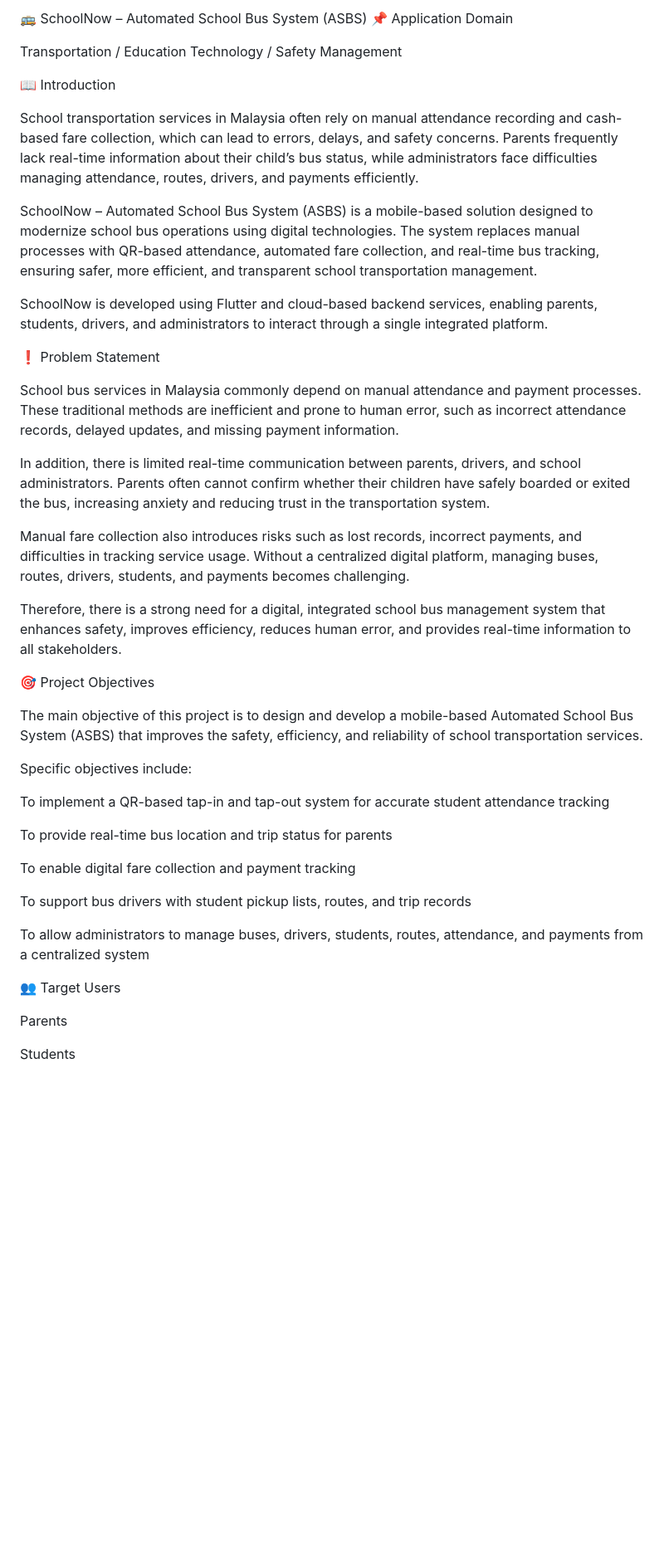
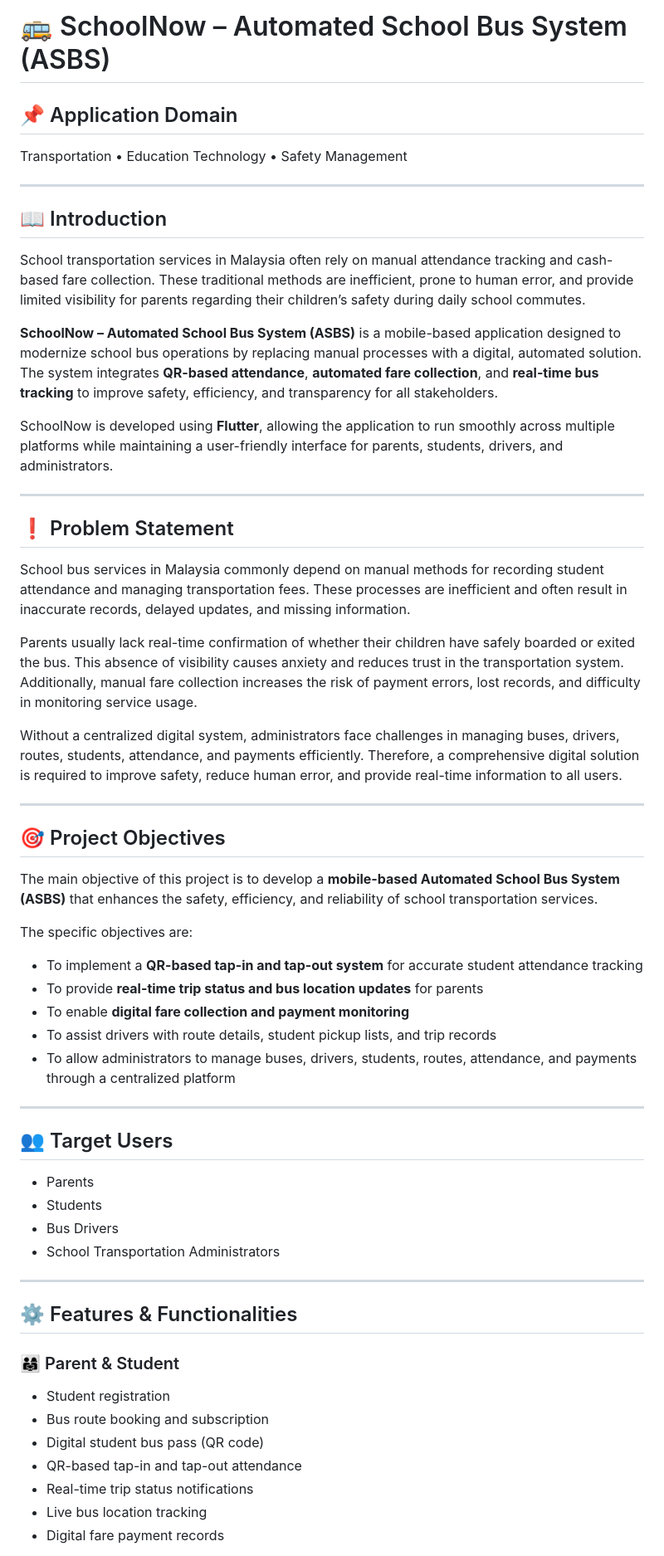
Before and after one commit to SolihinYO/MobileAppProject, a Markdown page: README.md, the part around one of its changes. Shown at 83% size. GitHub-like rendering; blank space fills up the shorter version.

```diff
--- a/README.md
+++ b/README.md
@@ -1,45 +1,60 @@
-🚌 SchoolNow – Automated School Bus System (ASBS)
-📌 Application Domain
+# 🚌 SchoolNow – Automated School Bus System (ASBS)
 
-Transportation / Education Technology / Safety Management
+## 📌 Application Domain
+Transportation • Education Technology • Safety Management
 
-📖 Introduction
+---
 
-School transportation services in Malaysia often rely on manual attendance recording and cash-based fare collection, which can lead to errors, delays, and safety concerns. Parents frequently lack real-time information about their child’s bus status, while administrators face difficulties managing attendance, routes, drivers, and payments efficiently.
+## 📖 Introduction
 
-SchoolNow – Automated School Bus System (ASBS) is a mobile-based solution designed to modernize school bus operations using digital technologies. The system replaces manual processes with QR-based attendance, automated fare collection, and real-time bus tracking, ensuring safer, more efficient, and transparent school transportation management.
+School transportation services in Malaysia often rely on manual attendance tracking and cash-based fare collection. These traditional methods are inefficient, prone to human error, and provide limited visibility for parents regarding their children’s safety during daily school commutes.
 
-SchoolNow is developed using Flutter and cloud-based backend services, enabling parents, students, drivers, and administrators to interact through a single integrated platform.
+**SchoolNow – Automated School Bus System (ASBS)** is a mobile-based application designed to modernize school bus operations by replacing manual processes with a digital, automated solution. The system integrates **QR-based attendance**, **automated fare collection**, and **real-time bus tracking** to improve safety, efficiency, and transparency for all stakeholders.
 
-❗ Problem Statement
+SchoolNow is developed using **Flutter**, allowing the application to run smoothly across multiple platforms while maintaining a user-friendly interface for parents, students, drivers, and administrators.
 
-School bus services in Malaysia commonly depend on manual attendance and payment processes. These traditional methods are inefficient and prone to human error, such as incorrect attendance records, delayed updates, and missing payment information.
+---
 
-In addition, there is limited real-time communication between parents, drivers, and school administrators. Parents often cannot confirm whether their children have safely boarded or exited the bus, increasing anxiety and reducing trust in the transportation system.
+## ❗ Problem Statement
 
-Manual fare collection also introduces risks such as lost records, incorrect payments, and difficulties in tracking service usage. Without a centralized digital platform, managing buses, routes, drivers, students, and payments becomes challenging.
+School bus services in Malaysia commonly depend on manual methods for recording student attendance and managing transportation fees. These processes are inefficient and often result in inaccurate records, delayed updates, and missing information.
 
-Therefore, there is a strong need for a digital, integrated school bus management system that enhances safety, improves efficiency, reduces human error, and provides real-time information to all stakeholders.
+Parents usually lack real-time confirmation of whether their children have safely boarded or exited the bus. This absence of visibility causes anxiety and reduces trust in the transportation system. Additionally, manual fare collection increases the risk of payment errors, lost records, and difficulty in monitoring service usage.
 
-🎯 Project Objectives
+Without a centralized digital system, administrators face challenges in managing buses, drivers, routes, students, attendance, and payments efficiently. Therefore, a comprehensive digital solution is required to improve safety, reduce human error, and provide real-time information to all users.
 
-The main objective of this project is to design and develop a mobile-based Automated School Bus System (ASBS) that improves the safety, efficiency, and reliability of school transportation services.
+---
 
-Specific objectives include:
+## 🎯 Project Objectives
 
-To implement a QR-based tap-in and tap-out system for accurate student attendance tracking
+The main objective of this project is to develop a **mobile-based Automated School Bus System (ASBS)** that enhances the safety, efficiency, and reliability of school transportation services.
 
-To provide real-time bus location and trip status for parents
+The specific objectives are:
+- To implement a **QR-based tap-in and tap-out system** for accurate student attendance tracking
+- To provide **real-time trip status and bus location updates** for parents
+- To enable **digital fare collection and payment monitoring**
+- To assist drivers with route details, student pickup lists, and trip records
+- To allow administrators to manage buses, drivers, students, routes, attendance, and payments through a centralized platform
 
-To enable digital fare collection and payment tracking
+---
 
-To support bus drivers with student pickup lists, routes, and trip records
+## 👥 Target Users
 
-To allow administrators to manage buses, drivers, students, routes, attendance, and payments from a centralized system
+- Parents
+- Students
+- Bus Drivers
+- School Transportation Administrators
 
-👥 Target Users
+---
 
-Parents
+## ⚙️ Features & Functionalities
 
-Students
+### 👨‍👩‍👧 Parent & Student
+- Student registration
+- Bus route booking and subscription
+- Digital student bus pass (QR code)
+- QR-based tap-in and tap-out attendance
+- Real-time trip status notifications
+- Live bus location tracking
+- Digital fare payment records
 
```
Also changed, not shown: other parts of README.md (+64 -100 lines).
